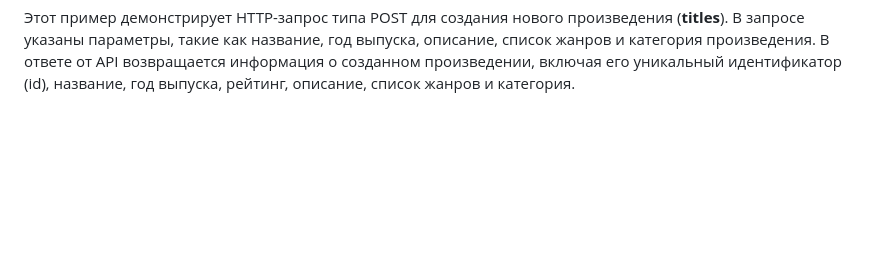
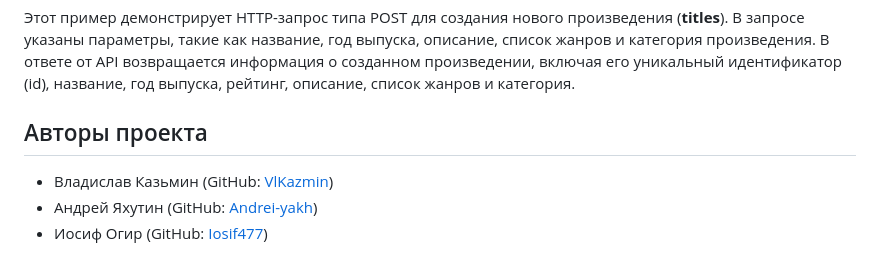
Before and after one commit to VlKazmin/api_yamdb, a Markdown page: README.md, the part around the change. GitHub-like rendering; blank space fills up the shorter version.

````diff
--- a/README.md
+++ b/README.md
@@ -119,3 +119,8 @@ YaMDb - это проект, который собирает отзывы пол
 ```
 
 Этот пример демонстрирует HTTP-запрос типа POST для создания нового произведения (**titles**). В запросе указаны параметры, такие как название, год выпуска, описание, список жанров и категория произведения. В ответе от API возвращается информация о созданном произведении, включая его уникальный идентификатор (id), название, год выпуска, рейтинг, описание, список жанров и категория.
+
+## Авторы проекта
+* Владислав Казьмин (GitHub: [VlKazmin](https://github.com/VlKazmin))
+* Андрей Яхутин (GitHub: [Andrei-yakh](https://github.com/Andrei-yakh))
+* Иосиф Огир (GitHub: [Iosif477](https://github.com/Iosif477))
````
